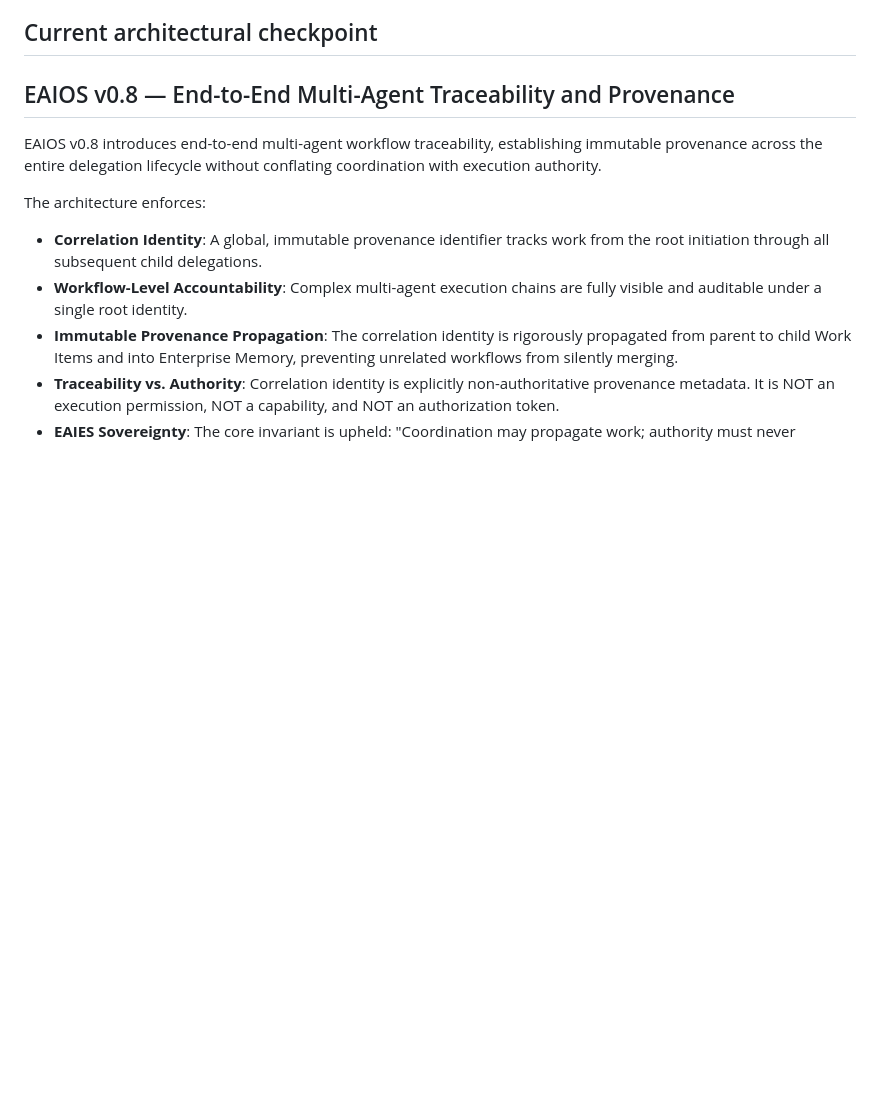
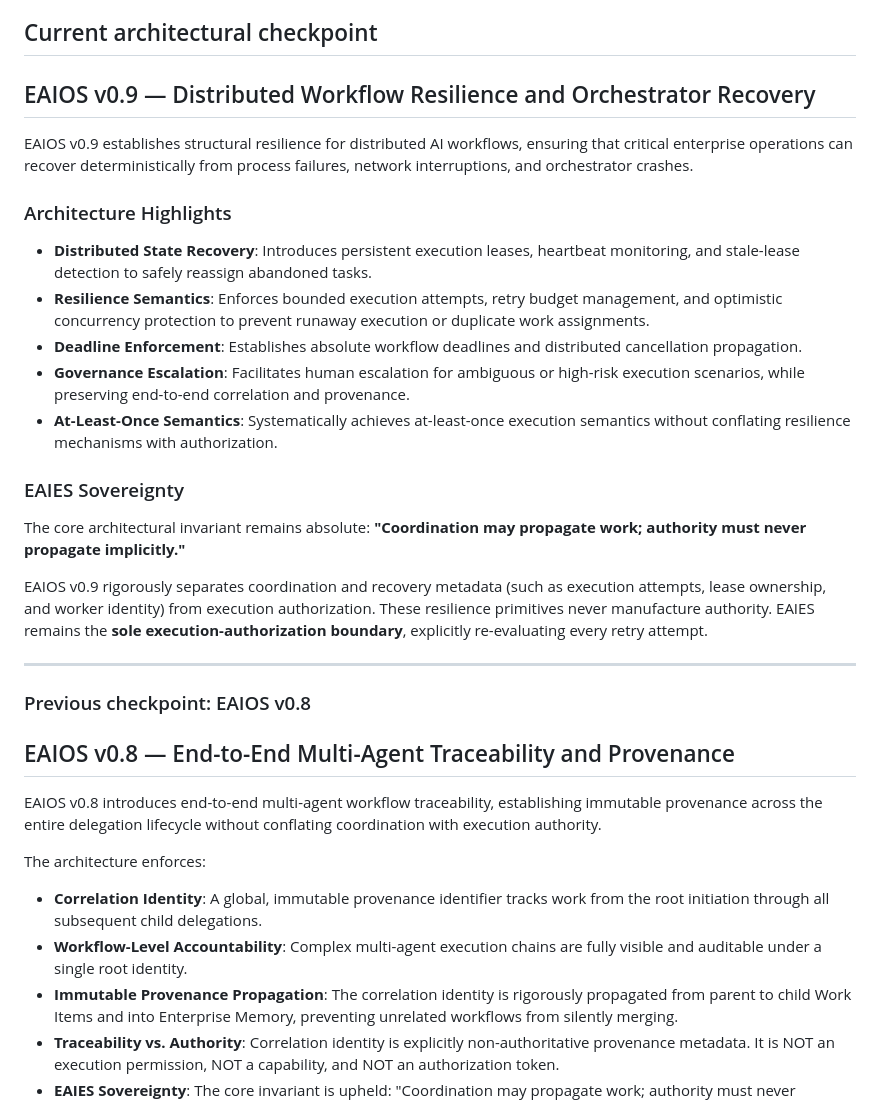
Before and after one commit to CypherVantageAI/CypherVantageAI.github.io, a Markdown page: README.md, the part around the change. Drawn GitHub-style; blank space fills up the shorter version.

Commit message:
docs: EAIOS v0.9 publication

```diff
--- a/README.md
+++ b/README.md
@@ -90,6 +90,26 @@ The architecture focuses on:
 - Security and adversarial validation
 
 ## Current architectural checkpoint
+
+## EAIOS v0.9 — Distributed Workflow Resilience and Orchestrator Recovery
+
+EAIOS v0.9 establishes structural resilience for distributed AI workflows, ensuring that critical enterprise operations can recover deterministically from process failures, network interruptions, and orchestrator crashes.
+
+### Architecture Highlights
+- **Distributed State Recovery**: Introduces persistent execution leases, heartbeat monitoring, and stale-lease detection to safely reassign abandoned tasks.
+- **Resilience Semantics**: Enforces bounded execution attempts, retry budget management, and optimistic concurrency protection to prevent runaway execution or duplicate work assignments.
+- **Deadline Enforcement**: Establishes absolute workflow deadlines and distributed cancellation propagation.
+- **Governance Escalation**: Facilitates human escalation for ambiguous or high-risk execution scenarios, while preserving end-to-end correlation and provenance.
+- **At-Least-Once Semantics**: Systematically achieves at-least-once execution semantics without conflating resilience mechanisms with authorization.
+
+### EAIES Sovereignty
+The core architectural invariant remains absolute: **"Coordination may propagate work; authority must never propagate implicitly."**
+
+EAIOS v0.9 rigorously separates coordination and recovery metadata (such as execution attempts, lease ownership, and worker identity) from execution authorization. These resilience primitives never manufacture authority. EAIES remains the **sole execution-authorization boundary**, explicitly re-evaluating every retry attempt.
+
+---
+
+### Previous checkpoint: EAIOS v0.8
 
 ## EAIOS v0.8 — End-to-End Multi-Agent Traceability and Provenance
 
```
